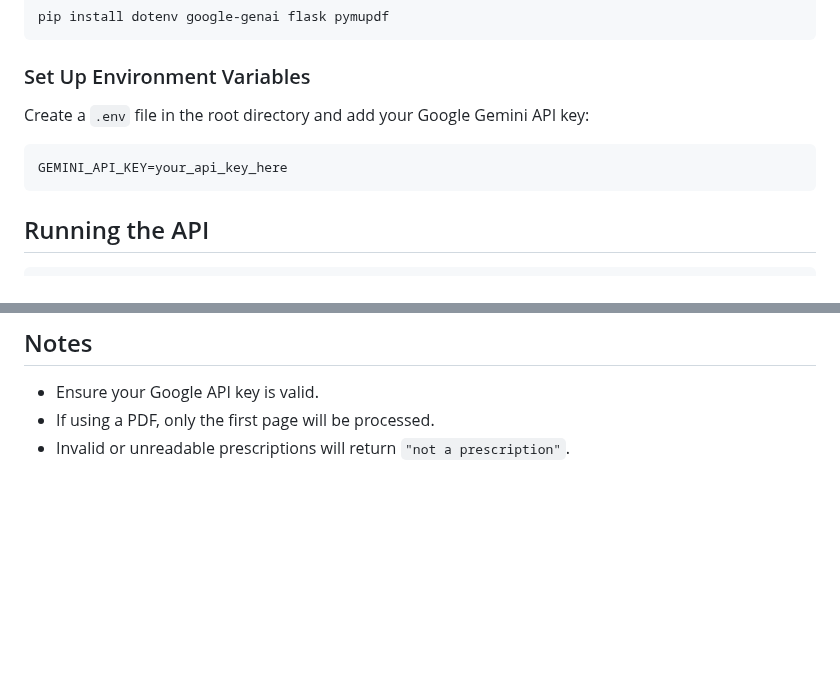
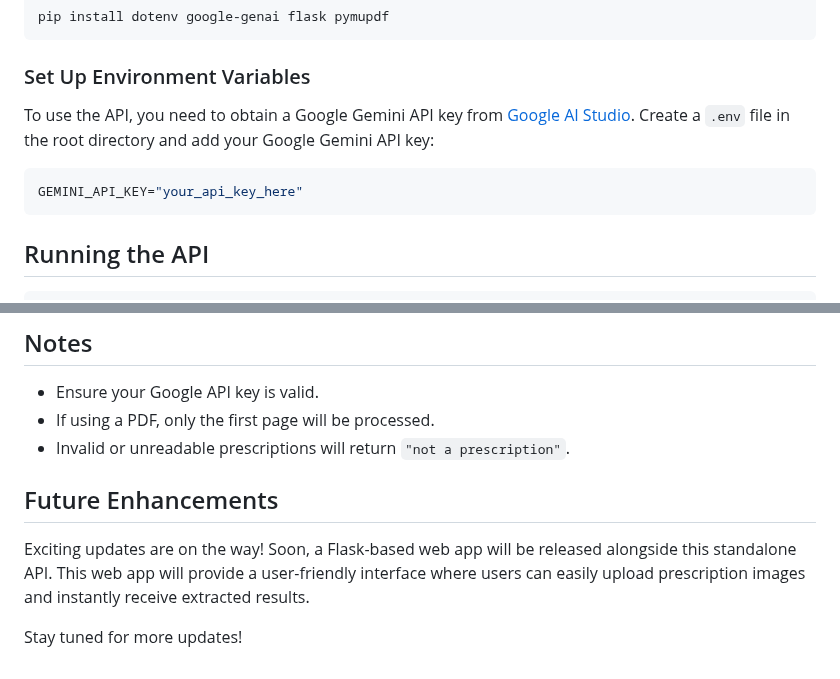
Before and after one commit to fffaheem/Doctor-Prescription-Reader-Information-Extractor-and-Analyzer, a Markdown page: readme.md, 2 parts joined by grey strips. GitHub-like rendering; blank space fills up the shorter version.

````diff
--- a/readme.md
+++ b/readme.md
@@ -32,9 +32,10 @@ pip install dotenv google-genai flask pymupdf
 ```
 
 ### Set Up Environment Variables
+To use the API, you need to obtain a Google Gemini API key from [Google AI Studio](https://aistudio.google.com/apikey).
 Create a `.env` file in the root directory and add your Google Gemini API key:
 ```env
-GEMINI_API_KEY=your_api_key_here
+GEMINI_API_KEY="your_api_key_here"
 ```
 
 ## Running the API
@@ -107,3 +108,8 @@ You can integrate and access the API using:
 - Ensure your Google API key is valid.
 - If using a PDF, only the first page will be processed.
 - Invalid or unreadable prescriptions will return `"not a prescription"`.
+
+## Future Enhancements
+Exciting updates are on the way! Soon, a Flask-based web app will be released alongside this standalone API. This web app will provide a user-friendly interface where users can easily upload prescription images and instantly receive extracted results.
+
+Stay tuned for more updates!
````
